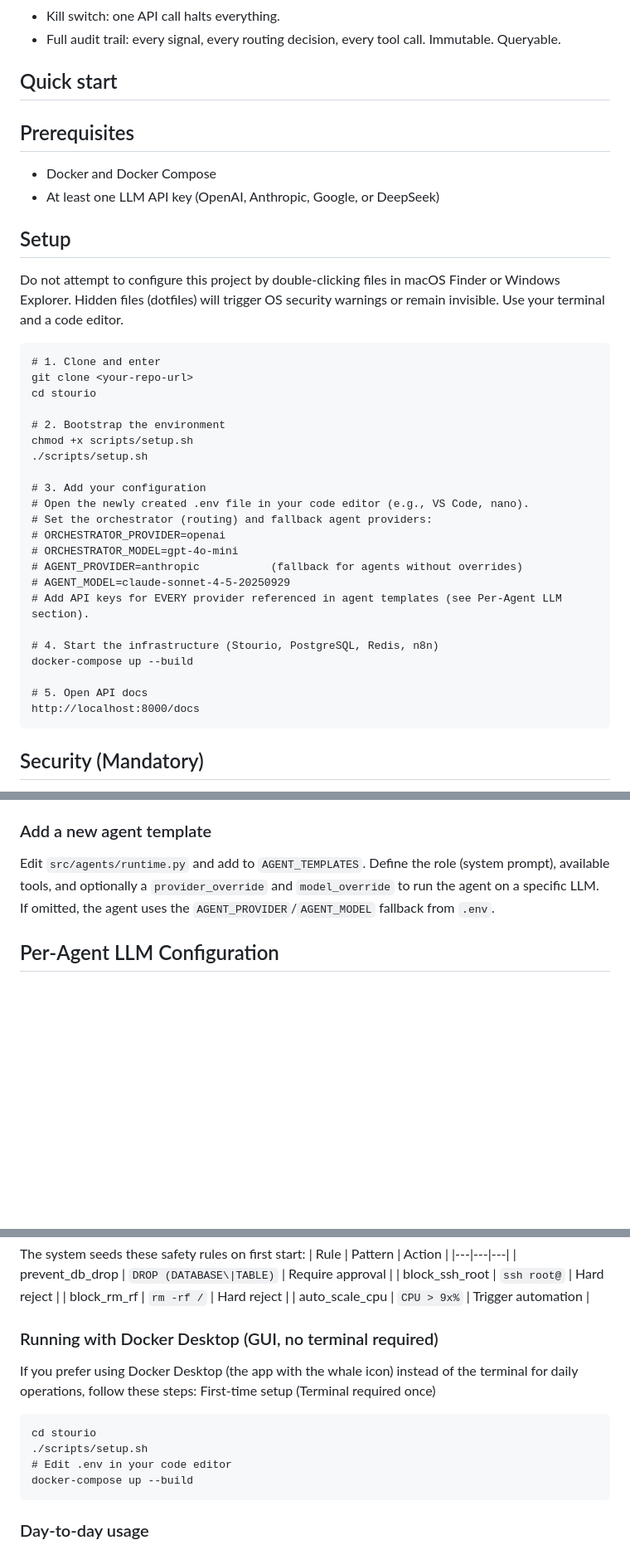
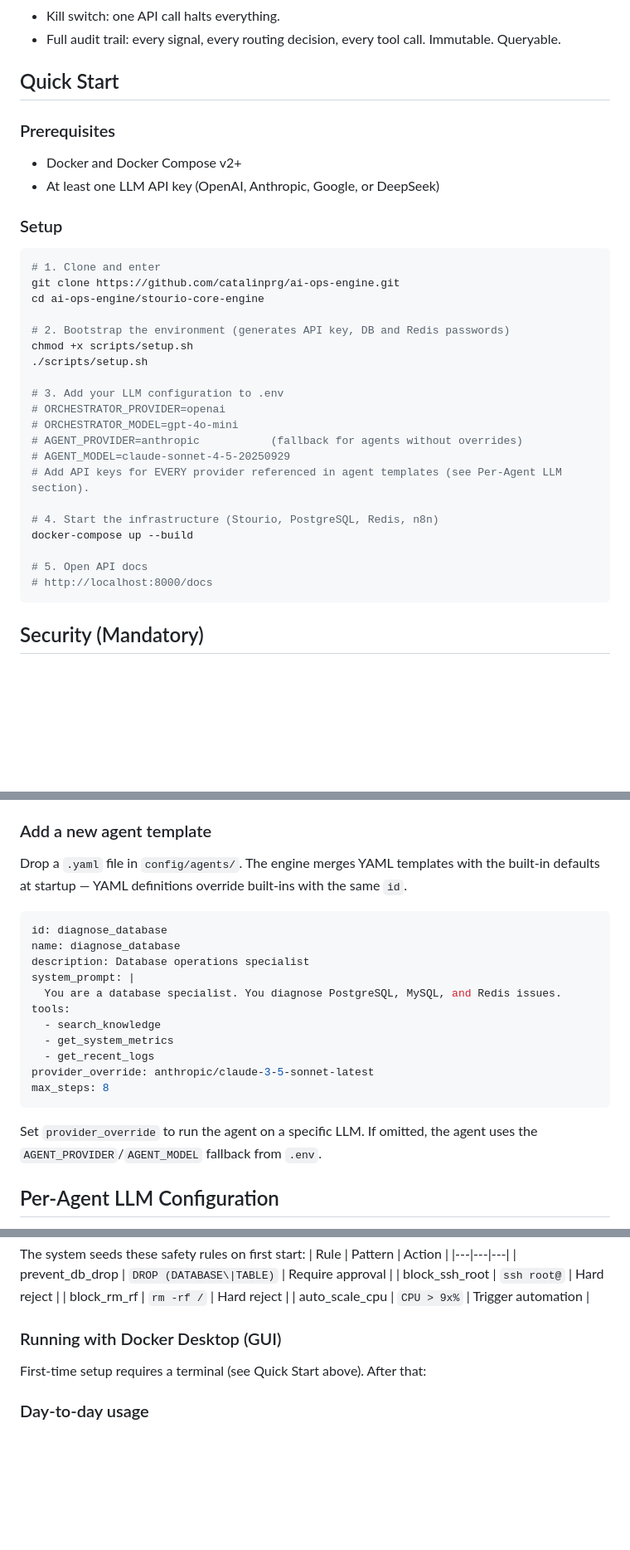
Before and after one commit to catalinprg/stourioclaw, a Markdown page: stourio-core-engine/README.md, 3 parts joined by grey strips. Shown at 83% size. Rendered like a GitHub page; blank space fills up the shorter version.

````diff
--- a/stourio-core-engine/README.md
+++ b/stourio-core-engine/README.md
@@ -27,27 +27,24 @@ text
 - Kill switch: one API call halts everything.
 - Full audit trail: every signal, every routing decision, every tool call. Immutable. Queryable.
 
-## Quick start
+## Quick Start
 
-## Prerequisites
-- Docker and Docker Compose
+### Prerequisites
+- Docker and Docker Compose v2+
 - At least one LLM API key (OpenAI, Anthropic, Google, or DeepSeek)
 
-## Setup
-Do not attempt to configure this project by double-clicking files in macOS Finder or Windows Explorer. Hidden files (dotfiles) will trigger OS security warnings or remain invisible. Use your terminal and a code editor.
+### Setup
 
-```
+```bash
 # 1. Clone and enter
-git clone <your-repo-url>
-cd stourio
+git clone https://github.com/catalinprg/ai-ops-engine.git
+cd ai-ops-engine/stourio-core-engine
 
-# 2. Bootstrap the environment
+# 2. Bootstrap the environment (generates API key, DB and Redis passwords)
 chmod +x scripts/setup.sh
 ./scripts/setup.sh
 
-# 3. Add your configuration
-# Open the newly created .env file in your code editor (e.g., VS Code, nano).
-# Set the orchestrator (routing) and fallback agent providers:
+# 3. Add your LLM configuration to .env
 # ORCHESTRATOR_PROVIDER=openai
 # ORCHESTRATOR_MODEL=gpt-4o-mini
 # AGENT_PROVIDER=anthropic           (fallback for agents without overrides)
@@ -58,7 +55,7 @@ chmod +x scripts/setup.sh
 docker-compose up --build
 
 # 5. Open API docs
-http://localhost:8000/docs
+# http://localhost:8000/docs
 ```
 
 ## Security (Mandatory)
@@ -125,7 +125,23 @@ src/
 
 ### Add a new agent template
 
-Edit `src/agents/runtime.py` and add to `AGENT_TEMPLATES`. Define the role (system prompt), available tools, and optionally a `provider_override` and `model_override` to run the agent on a specific LLM. If omitted, the agent uses the `AGENT_PROVIDER`/`AGENT_MODEL` fallback from `.env`.
+Drop a `.yaml` file in `config/agents/`. The engine merges YAML templates with the built-in defaults at startup — YAML definitions override built-ins with the same `id`.
+
+```yaml
+id: diagnose_database
+name: diagnose_database
+description: Database operations specialist
+system_prompt: |
+  You are a database specialist. You diagnose PostgreSQL, MySQL, and Redis issues.
+tools:
+  - search_knowledge
+  - get_system_metrics
+  - get_recent_logs
+provider_override: anthropic/claude-3-5-sonnet-latest
+max_steps: 8
+```
+
+Set `provider_override` to run the agent on a specific LLM. If omitted, the agent uses the `AGENT_PROVIDER`/`AGENT_MODEL` fallback from `.env`.
 
 ## Per-Agent LLM Configuration
 
@@ -200,16 +216,9 @@ The system seeds these safety rules on first start:
 | block_rm_rf | `rm -rf /` | Hard reject |
 | auto_scale_cpu | `CPU > 9x%` | Trigger automation |
 
-### Running with Docker Desktop (GUI, no terminal required)
-If you prefer using Docker Desktop (the app with the whale icon) instead of the terminal for daily operations, follow these steps:
-First-time setup (Terminal required once)
+### Running with Docker Desktop (GUI)
 
-```
-cd stourio
-./scripts/setup.sh
-# Edit .env in your code editor
-docker-compose up --build
-```
+First-time setup requires a terminal (see Quick Start above). After that:
 
 ### Day-to-day usage
 1. Open Docker Desktop on your Mac or Windows machine.
````
Also changed, not shown: other parts of stourio-core-engine/README.md (+6 -2 lines), README.md (+35 -13 lines), stourio-mcp-engine/README.md (+1 -1 lines).
